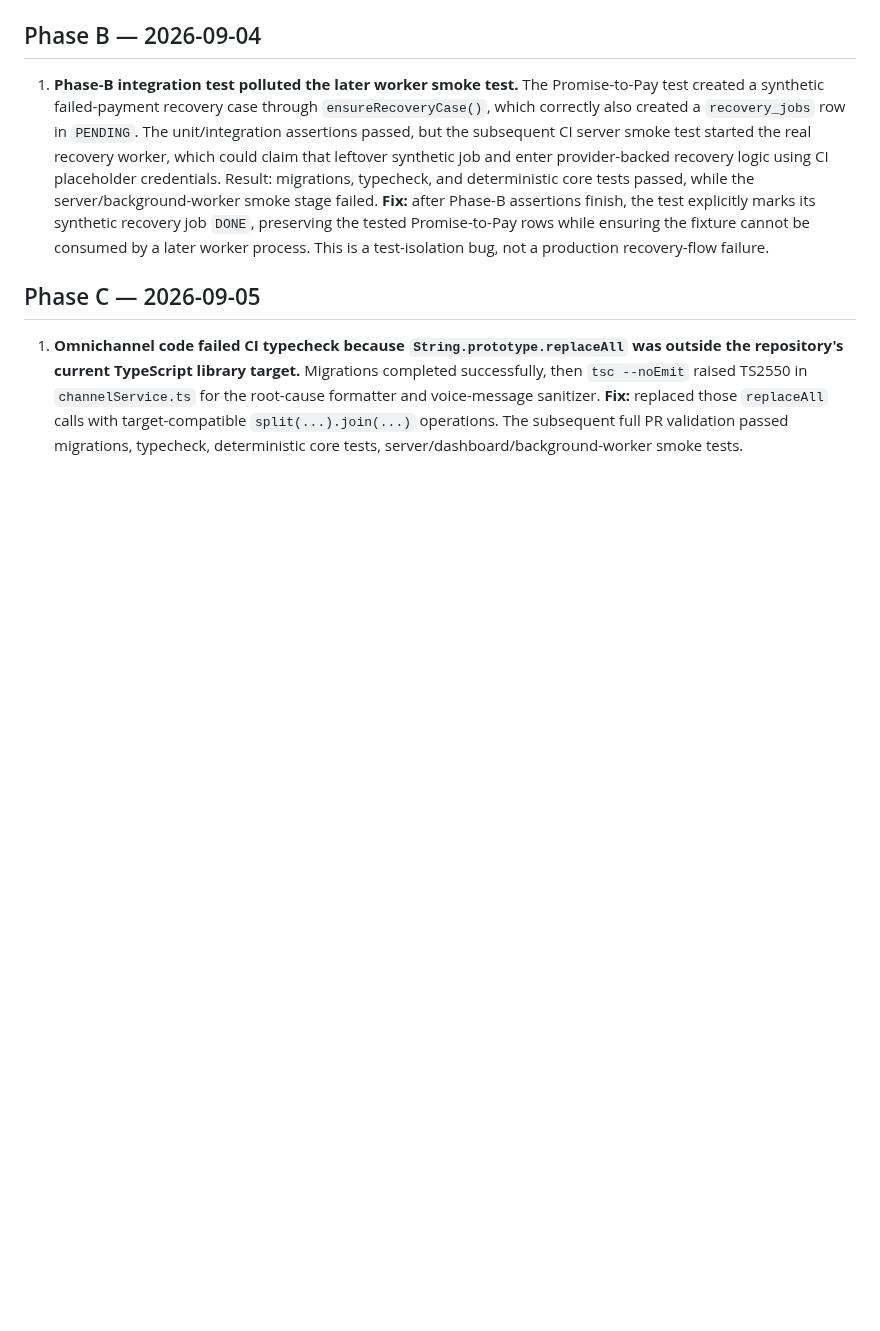
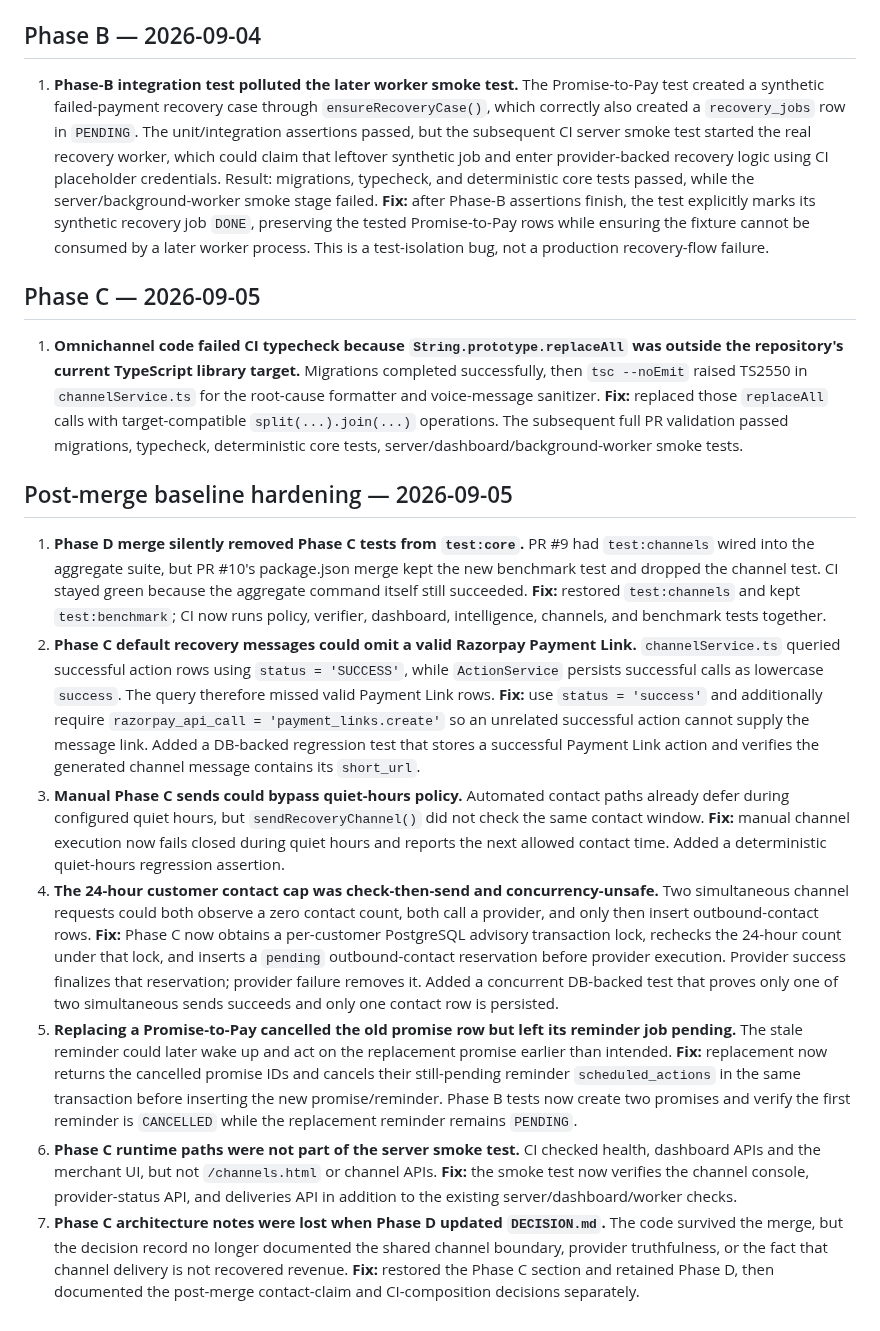
Before and after one commit to SHUBHANSHU602/Recovery-OS, a Markdown page: DEBUG.md, the part around the change. GitHub-like rendering; blank space fills up the shorter version.

Commit message:
Document post-merge failures and fixes

```diff
--- a/DEBUG.md
+++ b/DEBUG.md
@@ -83,3 +83,12 @@
 
 ## Phase C — 2026-09-05
 1. **Omnichannel code failed CI typecheck because `String.prototype.replaceAll` was outside the repository's current TypeScript library target.** Migrations completed successfully, then `tsc --noEmit` raised TS2550 in `channelService.ts` for the root-cause formatter and voice-message sanitizer. **Fix:** replaced those `replaceAll` calls with target-compatible `split(...).join(...)` operations. The subsequent full PR validation passed migrations, typecheck, deterministic core tests, server/dashboard/background-worker smoke tests.
+
+## Post-merge baseline hardening — 2026-09-05
+1. **Phase D merge silently removed Phase C tests from `test:core`.** PR #9 had `test:channels` wired into the aggregate suite, but PR #10's package.json merge kept the new benchmark test and dropped the channel test. CI stayed green because the aggregate command itself still succeeded. **Fix:** restored `test:channels` and kept `test:benchmark`; CI now runs policy, verifier, dashboard, intelligence, channels, and benchmark tests together.
+2. **Phase C default recovery messages could omit a valid Razorpay Payment Link.** `channelService.ts` queried successful action rows using `status = 'SUCCESS'`, while `ActionService` persists successful calls as lowercase `success`. The query therefore missed valid Payment Link rows. **Fix:** use `status = 'success'` and additionally require `razorpay_api_call = 'payment_links.create'` so an unrelated successful action cannot supply the message link. Added a DB-backed regression test that stores a successful Payment Link action and verifies the generated channel message contains its `short_url`.
+3. **Manual Phase C sends could bypass quiet-hours policy.** Automated contact paths already defer during configured quiet hours, but `sendRecoveryChannel()` did not check the same contact window. **Fix:** manual channel execution now fails closed during quiet hours and reports the next allowed contact time. Added a deterministic quiet-hours regression assertion.
+4. **The 24-hour customer contact cap was check-then-send and concurrency-unsafe.** Two simultaneous channel requests could both observe a zero contact count, both call a provider, and only then insert outbound-contact rows. **Fix:** Phase C now obtains a per-customer PostgreSQL advisory transaction lock, rechecks the 24-hour count under that lock, and inserts a `pending` outbound-contact reservation before provider execution. Provider success finalizes that reservation; provider failure removes it. Added a concurrent DB-backed test that proves only one of two simultaneous sends succeeds and only one contact row is persisted.
+5. **Replacing a Promise-to-Pay cancelled the old promise row but left its reminder job pending.** The stale reminder could later wake up and act on the replacement promise earlier than intended. **Fix:** replacement now returns the cancelled promise IDs and cancels their still-pending reminder `scheduled_actions` in the same transaction before inserting the new promise/reminder. Phase B tests now create two promises and verify the first reminder is `CANCELLED` while the replacement reminder remains `PENDING`.
+6. **Phase C runtime paths were not part of the server smoke test.** CI checked health, dashboard APIs and the merchant UI, but not `/channels.html` or channel APIs. **Fix:** the smoke test now verifies the channel console, provider-status API, and deliveries API in addition to the existing server/dashboard/worker checks.
+7. **Phase C architecture notes were lost when Phase D updated `DECISION.md`.** The code survived the merge, but the decision record no longer documented the shared channel boundary, provider truthfulness, or the fact that channel delivery is not recovered revenue. **Fix:** restored the Phase C section and retained Phase D, then documented the post-merge contact-claim and CI-composition decisions separately.
```
